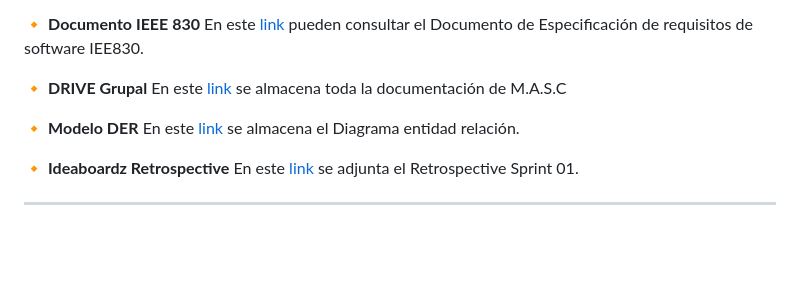
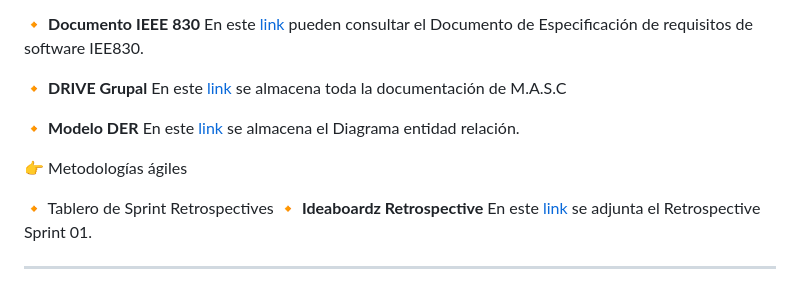
Before and after one commit to Elnenedelguion/MASC---Mercado-de-Artes-y-Servicios-Creativos, a Markdown page: README.md, the part around the change. Rendered like a GitHub page; blank space fills up the shorter version.

```diff
--- a/README.md
+++ b/README.md
@@ -63,6 +63,9 @@ En este [link](https://drive.google.com/drive/folders/1ba9DFmO3WURKgp5lAbNZ9XExr
 :small_orange_diamond: **Modelo DER**
 En este [link](https://lucid.app/lucidchart/04d5b275-5332-4419-878b-2172701cb0b2/edit?viewport_loc=-2896%2C-634%2C2694%2C1221%2C0_0&invitationId=inv_50432734-8597-4bad-b6b7-f21e6eed6254) se almacena el Diagrama entidad relación.
 
+👉 Metodologías ágiles
+
+🔸 Tablero de Sprint Retrospectives
 :small_orange_diamond: **Ideaboardz Retrospective**
 En este [link](https://docs.google.com/document/d/1qgkLQ8mTe_9V-sUzFtl0-JhwNDKV2b7ik7rZk2Tu-o0/edit?usp=sharing) se adjunta el Retrospective Sprint 01.
 
```
